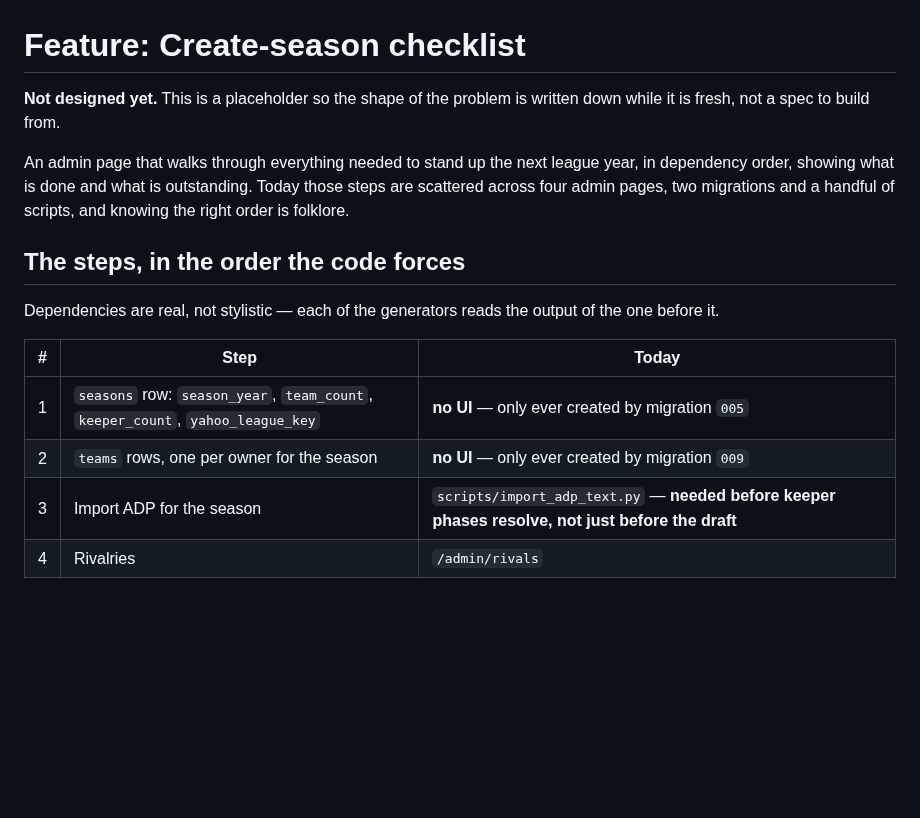
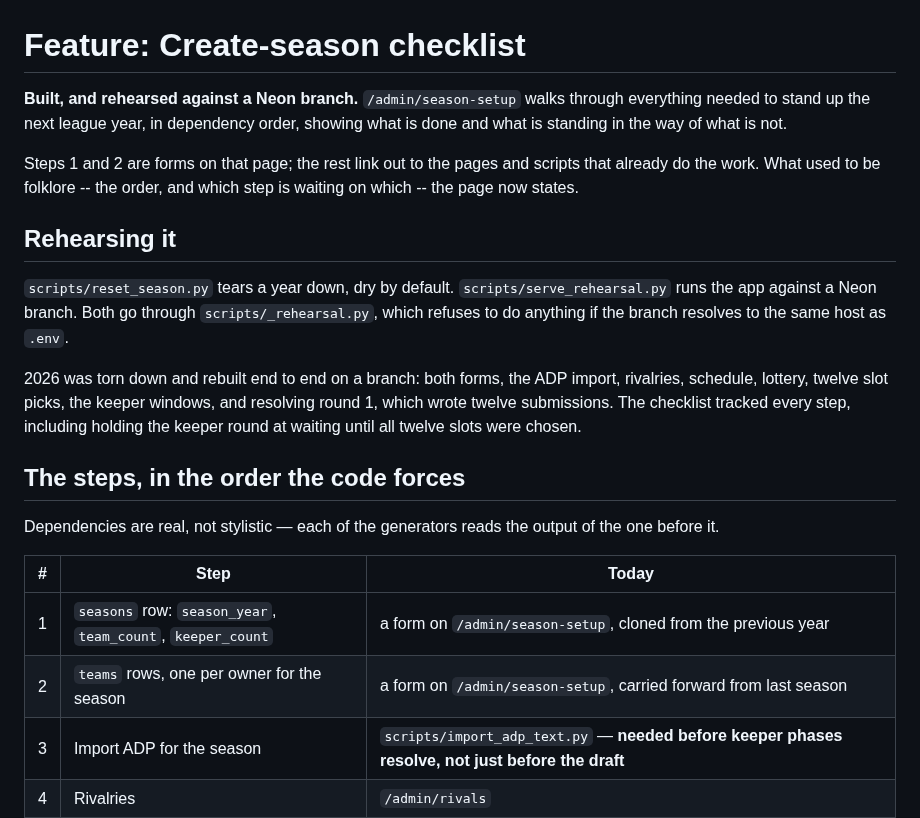
Before and after one commit to djans44/WeTheNorth, a Markdown page: docs/features/season-setup.md, the part around one of its changes. Rendered like a GitHub page; blank space fills up the shorter version.

```diff
--- a/docs/features/season-setup.md
+++ b/docs/features/season-setup.md
@@ -1,12 +1,25 @@
 # Feature: Create-season checklist
 
-**Not designed yet.** This is a placeholder so the shape of the problem is
-written down while it is fresh, not a spec to build from.
+**Built, and rehearsed against a Neon branch.** `/admin/season-setup` walks
+through everything needed to stand up the next league year, in dependency
+order, showing what is done and what is standing in the way of what is not.
 
-An admin page that walks through everything needed to stand up the next league
-year, in dependency order, showing what is done and what is outstanding. Today
-those steps are scattered across four admin pages, two migrations and a handful
-of scripts, and knowing the right order is folklore.
+Steps 1 and 2 are forms on that page; the rest link out to the pages and
+scripts that already do the work. What used to be folklore -- the order, and
+which step is waiting on which -- the page now states.
+
+## Rehearsing it
+
+`scripts/reset_season.py` tears a year down, dry by default.
+`scripts/serve_rehearsal.py` runs the app against a Neon branch. Both go
+through `scripts/_rehearsal.py`, which refuses to do anything if the branch
+resolves to the same host as `.env`.
+
+2026 was torn down and rebuilt end to end on a branch: both forms, the ADP
+import, rivalries, schedule, lottery, twelve slot picks, the keeper windows,
+and resolving round 1, which wrote twelve submissions. The checklist tracked
+every step, including holding the keeper round at waiting until all twelve
+slots were chosen.
 
 ## The steps, in the order the code forces
 
@@ -15,8 +28,8 @@ of the one before it.
 
 | # | Step | Today |
 |---|---|---|
-| 1 | `seasons` row: `season_year`, `team_count`, `keeper_count`, `yahoo_league_key` | **no UI** — only ever created by migration `005` |
-| 2 | `teams` rows, one per owner for the season | **no UI** — only ever created by migration `009` |
+| 1 | `seasons` row: `season_year`, `team_count`, `keeper_count` | a form on `/admin/season-setup`, cloned from the previous year |
+| 2 | `teams` rows, one per owner for the season | a form on `/admin/season-setup`, carried forward from last season |
 | 3 | Import ADP for the season | `scripts/import_adp_text.py` — **needed before keeper phases resolve, not just before the draft** |
 | 4 | Rivalries | `/admin/rivals` |
 | 5 | Schedule | `/admin/schedule` — needs teams **and** rivalries, since week 10 is rivalry week |
```
Also changed, not shown: other parts of docs/features/season-setup.md (+60 -37 lines).
